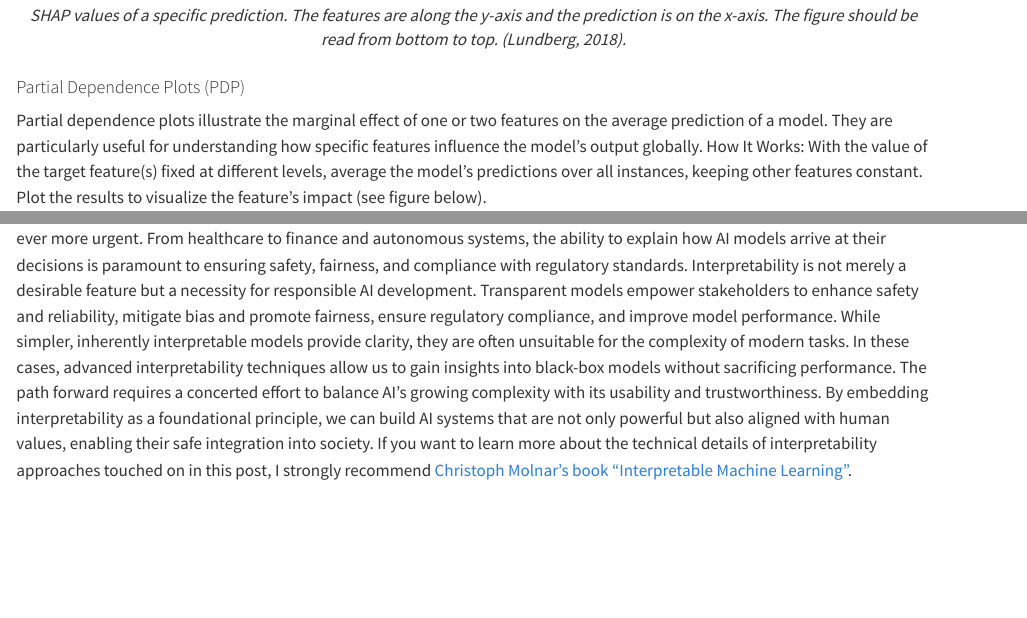
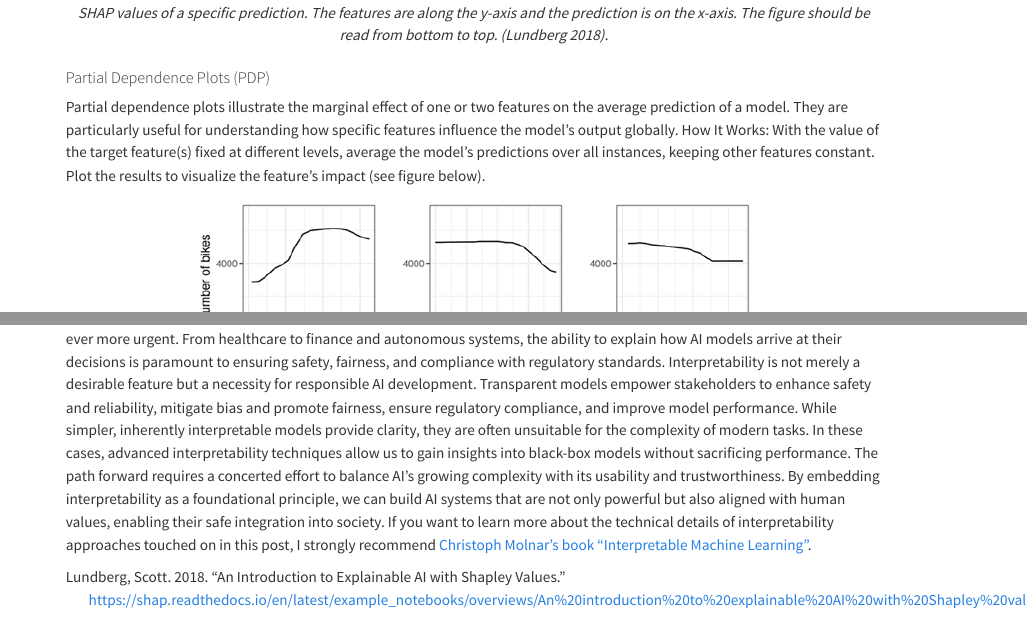
Before and after one commit to seshafi/blog, a Quarto document (posts/ML-interpretability/index.qmd): the page in a window 1100 px wide, from 2900 px down before the commit and from 2590 px down after it, so that both start at the same text, and a second part further down, joined at a grey line. Rendered offline with R 4.5, knitr and Pandoc in place of Quarto, with nearby package versions.

Commit message:
adding a reference

```diff
--- a/posts/ML-interpretability/index.qmd
+++ b/posts/ML-interpretability/index.qmd
@@ -4,6 +4,7 @@
 author: "Sarah Eshafi"
 date: "2025-01-18"
 categories: [news]
+bibliography: references.bib
 ---
 
 Artificial Intelligence systems, particularly those employing deep learning, are increasingly deployed in critical domains such as healthcare, finance, and autonomous driving. Despite their impressive capabilities and utility, a major obstacle to their widespread trust and adoption is the "black box" problem. This term refers to the lack of transparency in how AI models, especially neural networks, arrive at their decisions. Let’s dive deeper into the implications of this issue and explore methods to mitigate it.
@@ -54,7 +55,7 @@
 
 | ![](SHAP.png) |
 |:--:|
-| *SHAP values of a specific prediction. The features are along the y-axis and the prediction is on the x-axis. The figure should be read from bottom to top. (Lundberg, 2018).* |
+| *SHAP values of a specific prediction. The features are along the y-axis and the prediction is on the x-axis. The figure should be read from bottom to top. [@SHAP_docs].* |
 
 #### Partial Dependence Plots (PDP)
 Partial dependence plots illustrate the marginal effect of one or two features on the average prediction of a model. They are particularly useful for understanding how specific features influence the model's output globally.
--- /dev/null
+++ b/posts/ML-interpretability/references.bib
@@ -0,0 +1,6 @@
+@article{SHAP_docs,
+author = {Lundberg, Scott},
+title = {An introduction to explainable AI with Shapley values},
+year = {2018},
+url = {https://shap.readthedocs.io/en/latest/example_notebooks/overviews/An%20introduction%20to%20explainable%20AI%20with%20Shapley%20values.html}
+}
```
Also changed, not shown: docs/search.json, posts/ML-interpretability/index.qmd (2 more changed lines), 2 other files.
